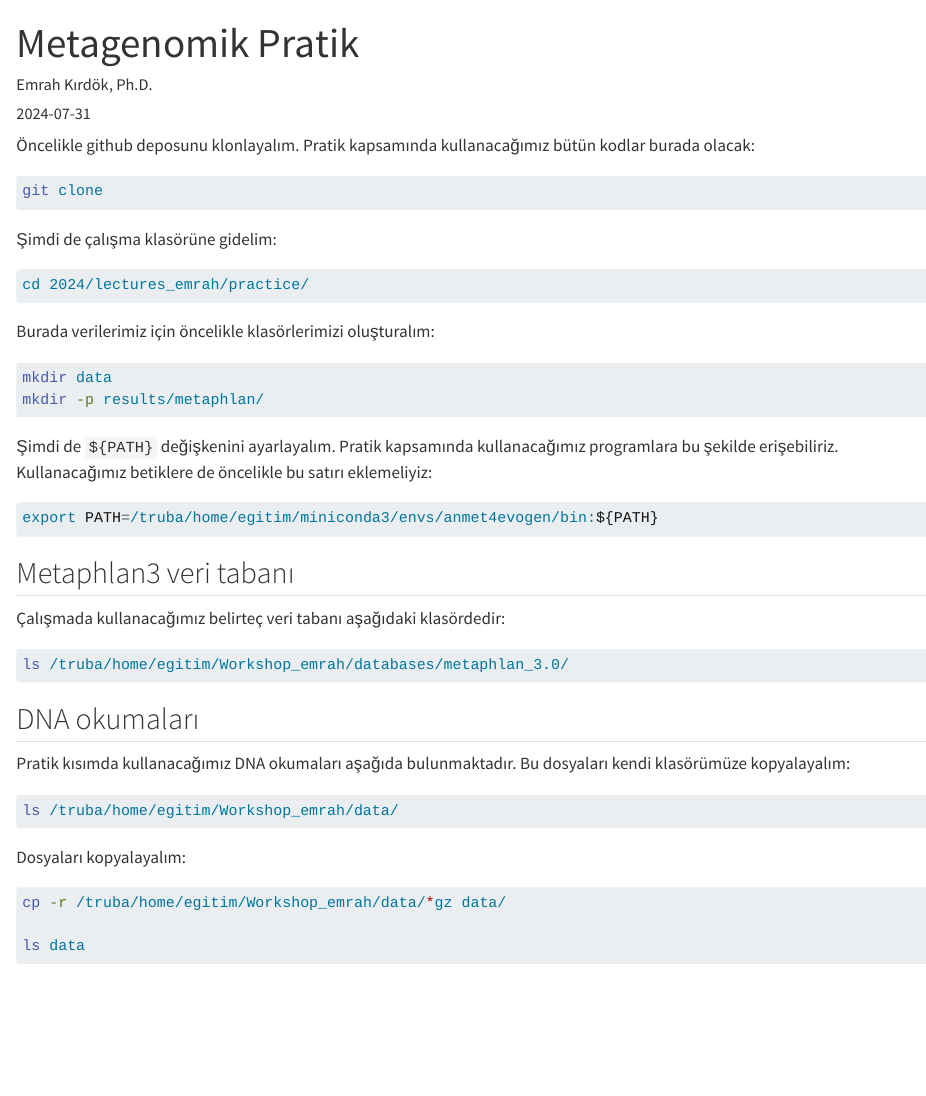
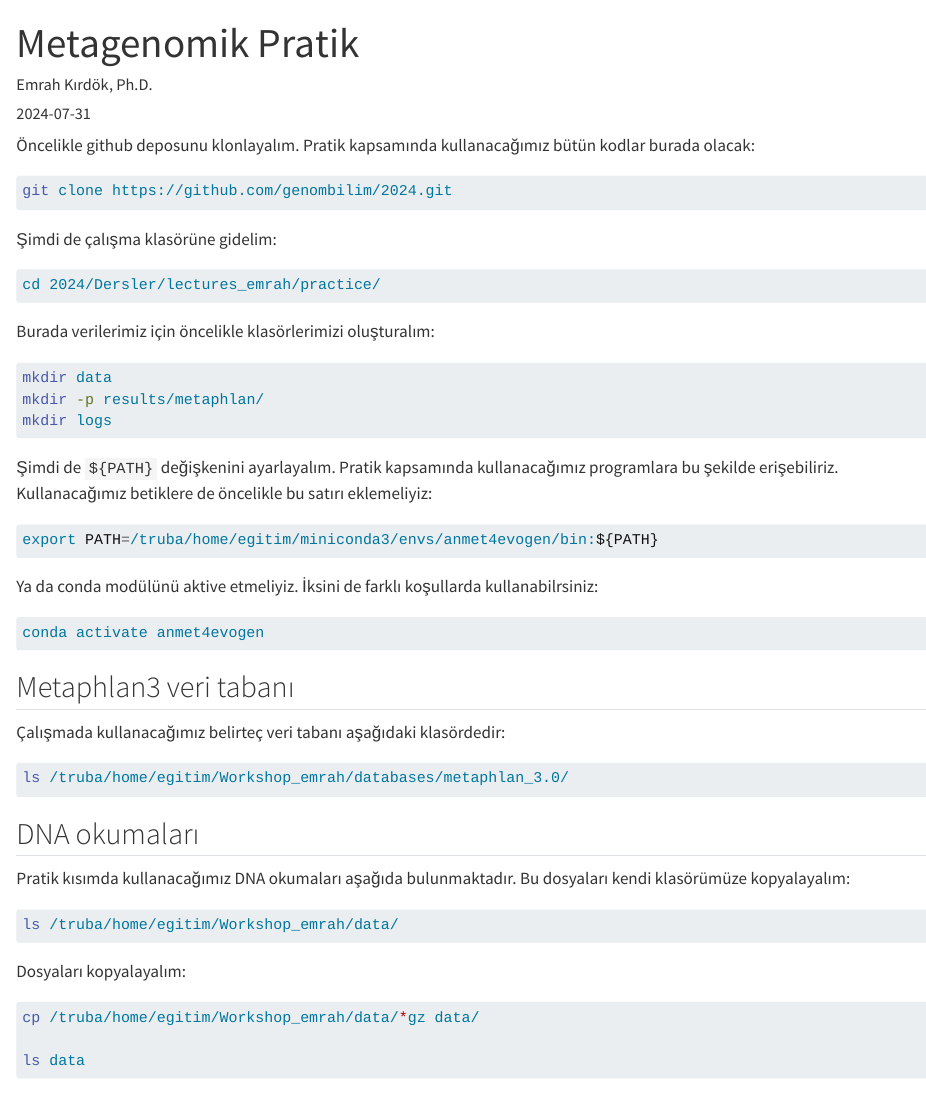
Before and after one commit to genombilim/2024, a Quarto document (Dersler/lectures_emrah/practice/practical-1.qmd): the page in a window 1100 px wide, from its top. Rendered offline with R 4.5, knitr and Pandoc in place of Quarto, with nearby package versions; long lines of code are wrapped.

Commit message:
practical-1

````diff
--- a/Dersler/lectures_emrah/practice/practical-1.qmd
+++ b/Dersler/lectures_emrah/practice/practical-1.qmd
@@ -8,13 +8,13 @@ date: "2024-07-31"
 Öncelikle github deposunu klonlayalım. Pratik kapsamında kullanacağımız bütün kodlar burada olacak:
 
 ```bash
-git clone
+git clone https://github.com/genombilim/2024.git
 ```
 
 Şimdi de çalışma klasörüne gidelim:
 
 ```bash
-cd 2024/lectures_emrah/practice/
+cd 2024/Dersler/lectures_emrah/practice/
 ```
 
 Burada verilerimiz için öncelikle klasörlerimizi oluşturalım:
@@ -22,12 +22,19 @@ Burada verilerimiz için öncelikle klasörlerimizi oluşturalım:
 ```bash
 mkdir data
 mkdir -p results/metaphlan/
+mkdir logs
 ```
 
 Şimdi de `${PATH}` değişkenini ayarlayalım. Pratik kapsamında kullanacağımız programlara bu şekilde erişebiliriz. Kullanacağımız betiklere de öncelikle bu satırı eklemeliyiz:
 
 ```bash
 export PATH=/truba/home/egitim/miniconda3/envs/anmet4evogen/bin:${PATH}
+```
+
+Ya da conda modülünü aktive etmeliyiz. İksini de farklı koşullarda kullanabilrsiniz:
+
+```bash
+conda activate anmet4evogen
 ```
 
 ## Metaphlan3 veri tabanı
@@ -49,7 +56,7 @@ ls /truba/home/egitim/Workshop_emrah/data/
 Dosyaları kopyalayalım:
 
 ```bash
-cp -r /truba/home/egitim/Workshop_emrah/data/*gz data/
+cp /truba/home/egitim/Workshop_emrah/data/*gz data/
 
 ls data
 ```
````
Also changed, not shown: Dersler/lectures_emrah/practice/practical-1.qmd (1 more changed lines), 2 other files.
